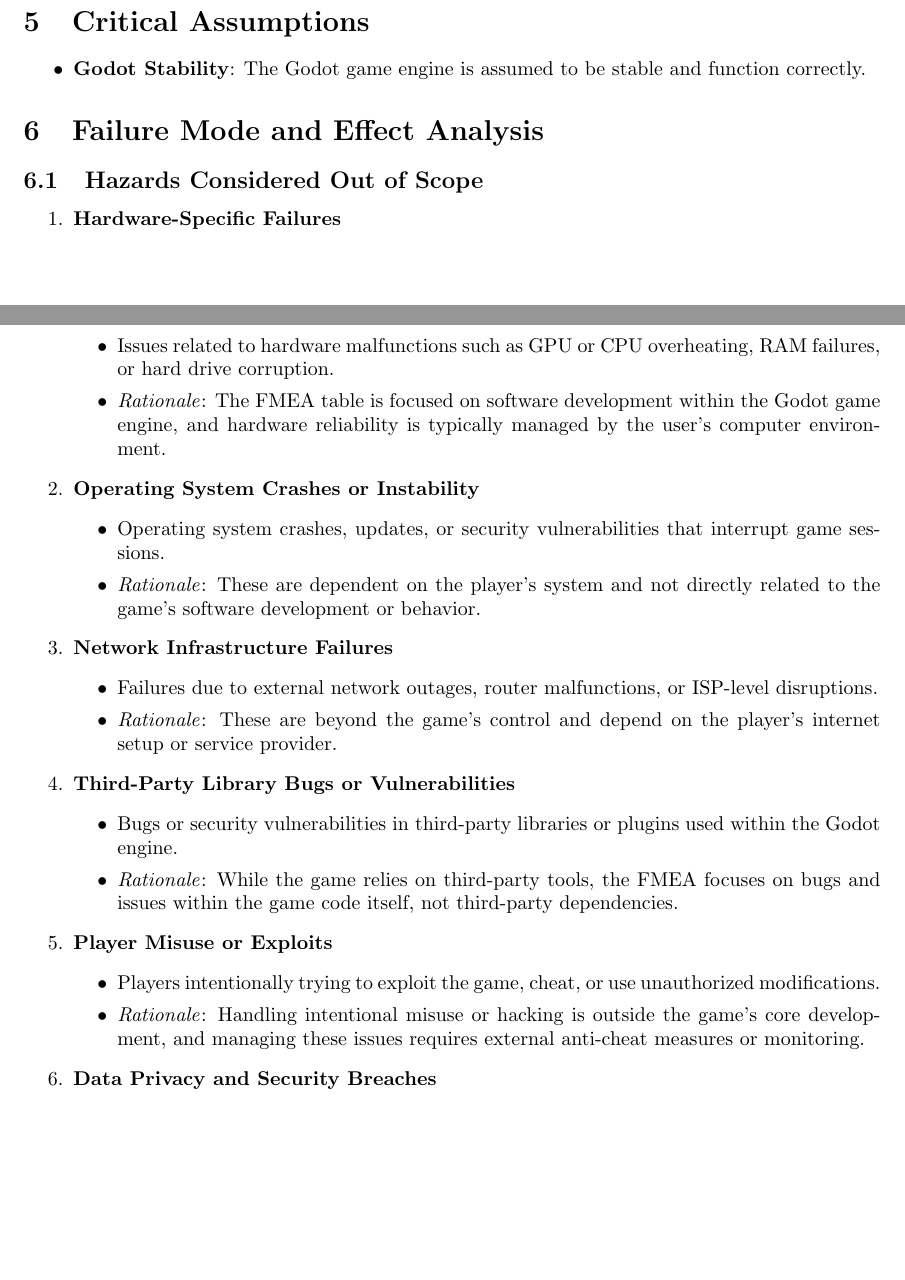
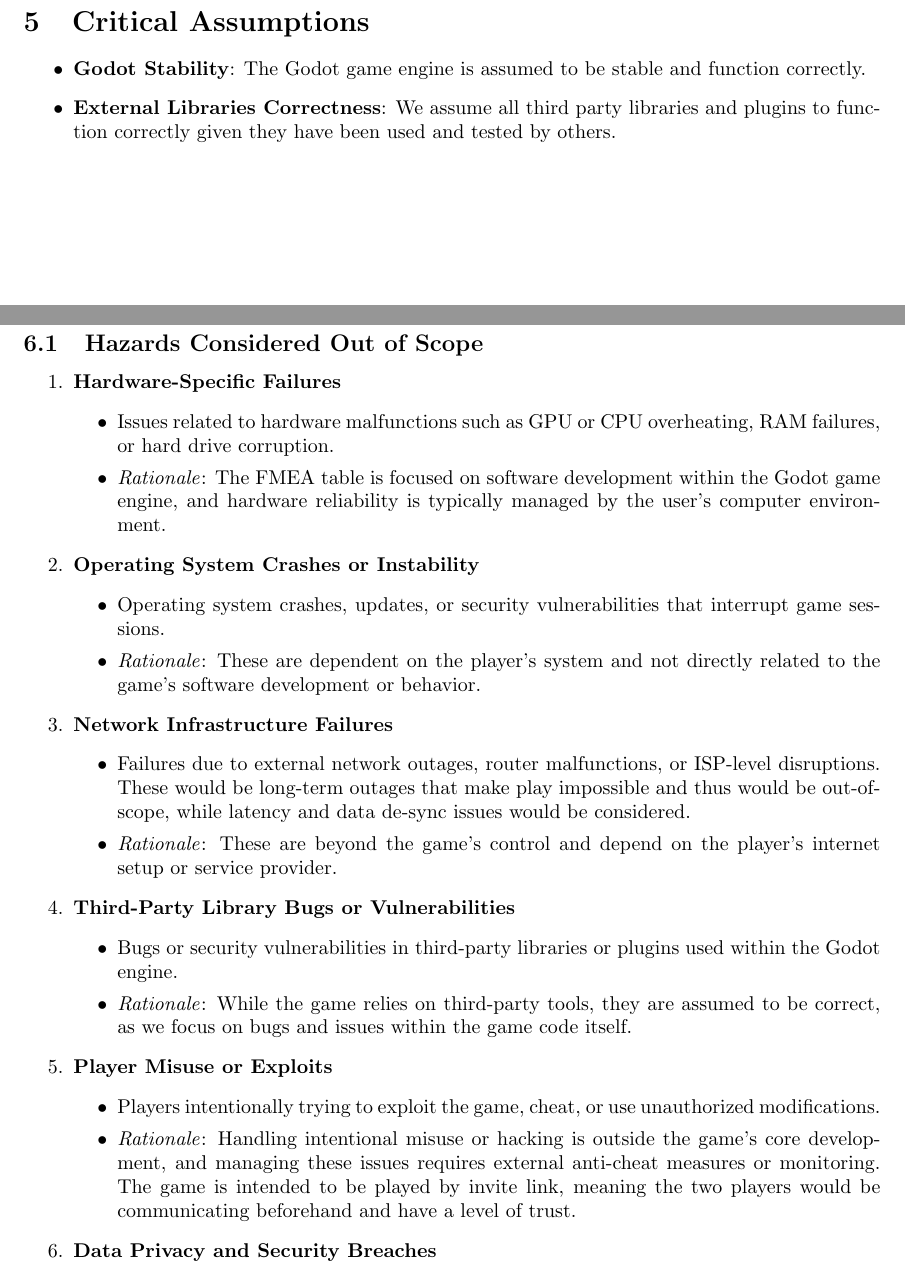
Before and after one commit to John-Popovici/duel-of-the-eights, a LaTeX document (docs/HazardAnalysis/HazardAnalysis.tex): two parts of pages 5 and 6 of 12, joined at a grey line, cut so that both start at the same text, the shorter picture padded with empty space. Compiled offline with pdfLaTeX.

Commit message:
:scroll: Clarified assumptions and out-of-scope hazards; fixes #48

```diff
--- a/docs/HazardAnalysis/HazardAnalysis.tex
+++ b/docs/HazardAnalysis/HazardAnalysis.tex
@@ -156,5 +157,6 @@ This component displays scores and health bar statuses for all players. It updat
 
 \begin{itemize}
     \item \textbf{Godot Stability}: The Godot game engine is assumed to be stable and function correctly.
+    \item \textbf{External Libraries Correctness}: We assume all third party libraries and plugins to function correctly given they have been used and tested by others.
 \end{itemize}
 
@@ -175,20 +178,20 @@ This component displays scores and health bar statuses for all players. It updat
 
     \item \textbf{Network Infrastructure Failures}
         \begin{itemize}
-            \item Failures due to external network outages, router malfunctions, or ISP-level disruptions.
+            \item Failures due to external network outages, router malfunctions, or ISP-level disruptions. These would be long-term outages that make play impossible and thus would be out-of-scope, while latency and data de-sync issues would be considered.
             \item \textit{Rationale}: These are beyond the game's control and depend on the player's internet setup or service provider.
         \end{itemize}
 
     \item \textbf{Third-Party Library Bugs or Vulnerabilities}
         \begin{itemize}
             \item Bugs or security vulnerabilities in third-party libraries or plugins used within the Godot engine.
-            \item \textit{Rationale}: While the game relies on third-party tools, the FMEA focuses on bugs and issues within the game code itself, not third-party dependencies.
+            \item \textit{Rationale}: While the game relies on third-party tools, they are assumed to be correct, as we focus on bugs and issues within the game code itself.
         \end{itemize}
 
     \item \textbf{Player Misuse or Exploits}
         \begin{itemize}
             \item Players intentionally trying to exploit the game, cheat, or use unauthorized modifications.
-            \item \textit{Rationale}: Handling intentional misuse or hacking is outside the game's core development, and managing these issues requires external anti-cheat measures or monitoring.
+            \item \textit{Rationale}: Handling intentional misuse or hacking is outside the game's core development, and managing these issues requires external anti-cheat measures or monitoring. The game is intended to be played by invite link, meaning the two players would be communicating beforehand and have a level of trust.
         \end{itemize}
 
     \item \textbf{Data Privacy and Security Breaches}
```
Also changed, not shown: docs/HazardAnalysis/HazardAnalysis.pdf, docs/HazardAnalysis/HazardAnalysis.tex (2 more changed lines).
